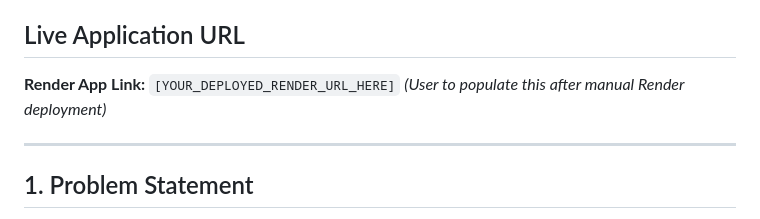
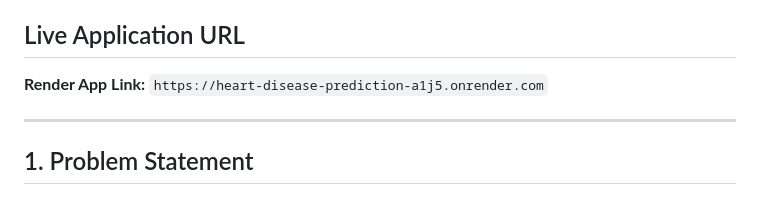
Before and after one commit to MANAST11/mponline-aiml-assg10, a Markdown page: README.md, the part around the change. GitHub-like rendering.

Commit message:
Update Render App link in README
Updated the Render App link in the README to the live application URL.

```diff
--- a/README.md
+++ b/README.md
@@ -5,7 +5,7 @@
 An end-to-end Machine Learning model deployment project to predict whether a patient is at risk of heart disease based on clinical parameters. This repository contains the source code, preprocessed dataset, trained model, and Flask web API configuration required for deployment on Render.
 
 ## Live Application URL
-**Render App Link:** `[YOUR_DEPLOYED_RENDER_URL_HERE]` *(User to populate this after manual Render deployment)*
+**Render App Link:** `https://heart-disease-prediction-a1j5.onrender.com`
 
 ---
 
```
